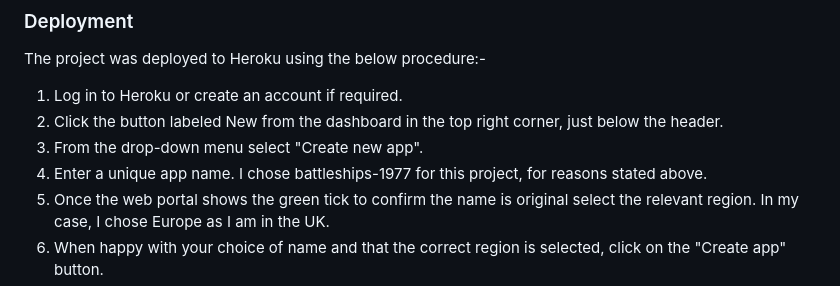
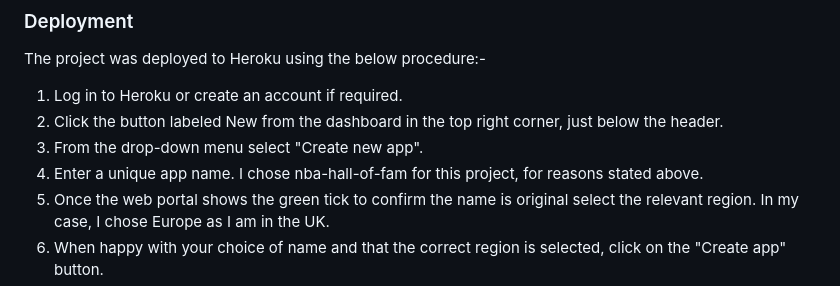
Before and after one commit to DeenAhmed/NBA-Hall-of-Fame, a Markdown page: README.md, the part around the change. Rendered like a GitHub page.

```diff
--- a/README.md
+++ b/README.md
@@ -118,7 +118,7 @@ The project was deployed to Heroku using the below procedure:-
 1. Log in to Heroku or create an account if required.
 2. Click the button labeled New from the dashboard in the top right corner, just below the header.
 3. From the drop-down menu select "Create new app".
-4. Enter a unique app name. I chose battleships-1977 for this project, for reasons stated above.
+4. Enter a unique app name. I chose nba-hall-of-fam for this project, for reasons stated above.
 5. Once the web portal shows the green tick to confirm the name is original select the relevant region. In my case, I chose Europe as I am in the UK.
 6. When happy with your choice of name and that the correct region is selected, click on the "Create app" button.
 7. This will bring you to the project "Deploy" tab. From here, navigate to the settings tab and scroll down to the "Config Vars" section.
```
